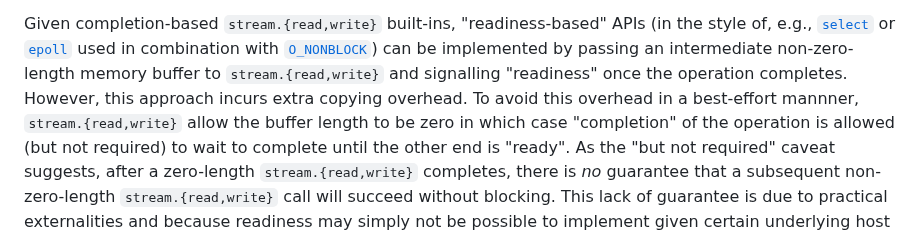
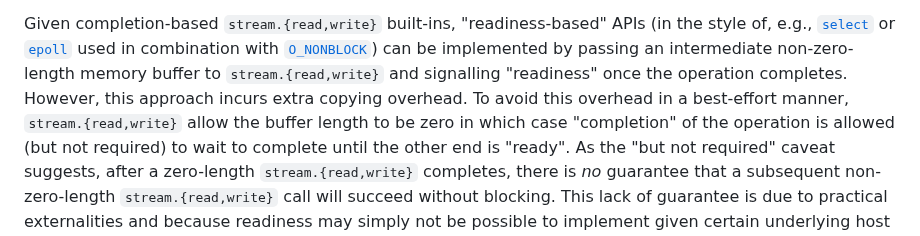
Before and after one commit to WebAssembly/component-model, a Markdown page: design/mvp/Async.md, the part around the change. GitHub-like rendering.

Commit message:
Fix typo
Co-authored-by: Lann <lann.martin@fermyon.com>

```diff
--- a/design/mvp/Async.md
+++ b/design/mvp/Async.md
@@ -425,7 +425,7 @@ Given completion-based `stream.{read,write}` built-ins, "readiness-based" APIs
 [`O_NONBLOCK`]) can be implemented by passing an intermediate non-zero-length
 memory buffer to `stream.{read,write}` and signalling "readiness" once the
 operation completes. However, this approach incurs extra copying overhead. To
-avoid this overhead in a best-effort mannner, `stream.{read,write}` allow the
+avoid this overhead in a best-effort manner, `stream.{read,write}` allow the
 buffer length to be zero in which case "completion" of the operation is allowed
 (but not required) to wait to complete until the other end is "ready". As the
 "but not required" caveat suggests, after a zero-length `stream.{read,write}`
```
